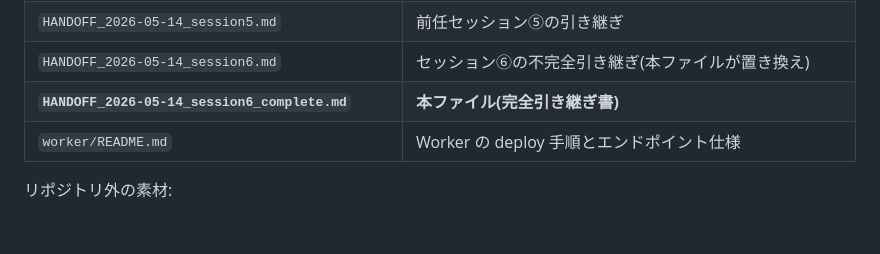
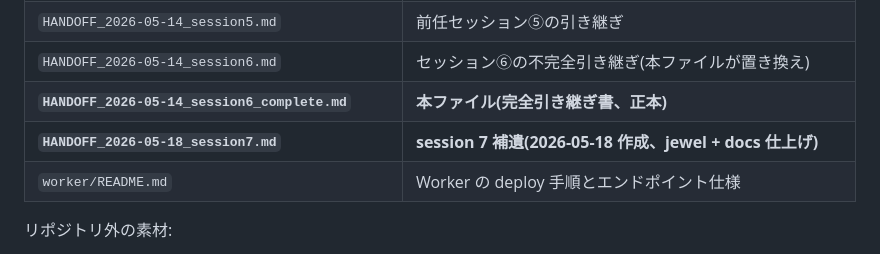
Before and after one commit to TAmJump/king2323, a Markdown page: HANDOFF_2026-05-14_session6_complete.md, the part around the change. GitHub-like rendering; blank space fills up the shorter version.

```diff
--- a/HANDOFF_2026-05-14_session6_complete.md
+++ b/HANDOFF_2026-05-14_session6_complete.md
@@ -670,7 +670,8 @@ Cycle 1 は Pool が小さい想定で大丈夫だが、Cycle 2 以降で規模
 | `docs/archived/LAUNCH_RUNBOOK_session5_5-15.md` | session 5 時点の旧 runbook(歴史記録用、実行禁止) |
 | `HANDOFF_2026-05-14_session5.md` | 前任セッション⑤の引き継ぎ |
 | `HANDOFF_2026-05-14_session6.md` | セッション⑥の不完全引き継ぎ(本ファイルが置き換え) |
-| **`HANDOFF_2026-05-14_session6_complete.md`** | **本ファイル(完全引き継ぎ書)** |
+| **`HANDOFF_2026-05-14_session6_complete.md`** | **本ファイル(完全引き継ぎ書、正本)** |
+| **`HANDOFF_2026-05-18_session7.md`** | **session 7 補遺(2026-05-18 作成、jewel + docs 仕上げ)** |
 | `worker/README.md` | Worker の deploy 手順とエンドポイント仕様 |
 
 リポジトリ外の素材:
```
Also changed, not shown: HANDOFF_2026-05-18_session7.md (added, +332 -0 lines).
